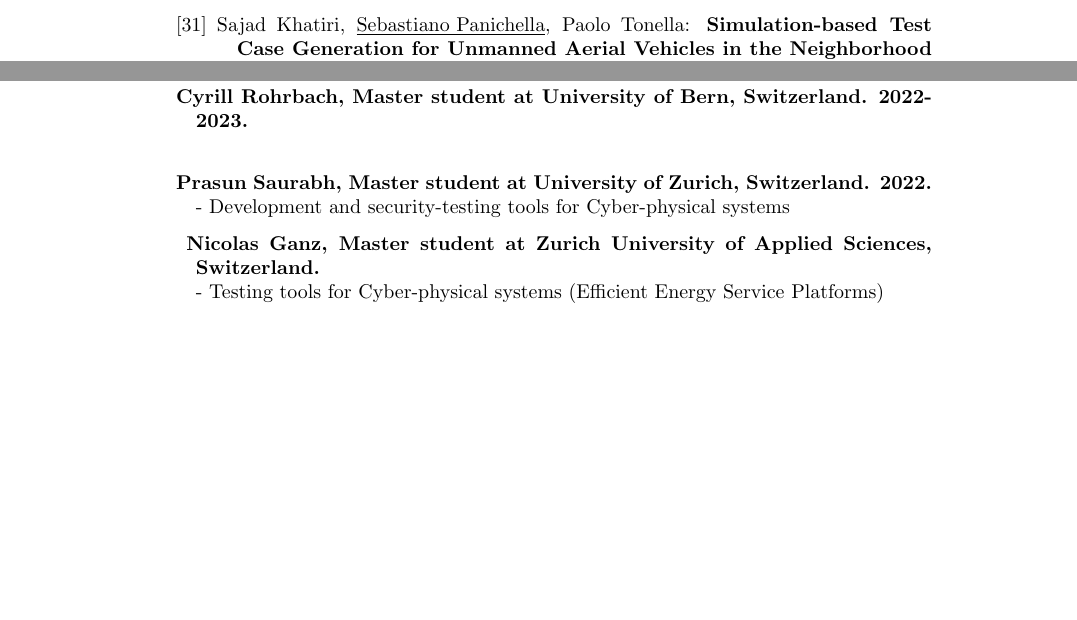
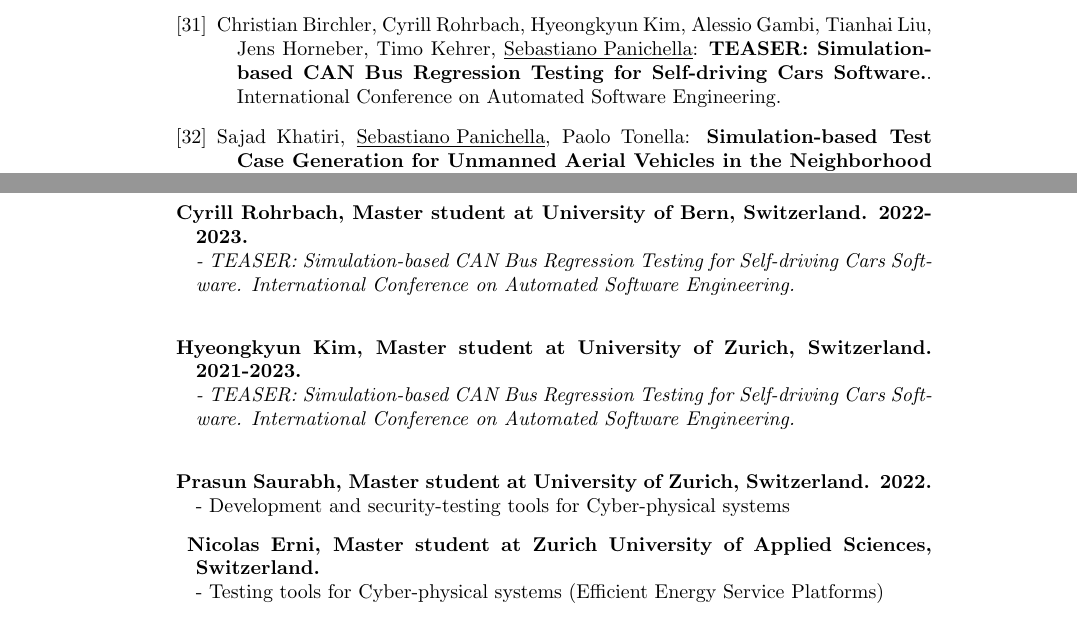
Before and after one commit to spanichella/spanichella.github.io, a LaTeX CV (img/CV/CV.tex): two parts of pages 10 and 24 of 27, joined at a grey line, cut at the place of the change, the shorter picture padded with empty space. Compiled offline with pdfLaTeX.

Commit message:
Add files via upload

```diff
--- a/img/CV/CV.tex
+++ b/img/CV/CV.tex
@@ -463,6 +463,7 @@ In papers marked with (*)  the authors are listed in alphabetic order. %When suc
 \textbf{\\\underline{Conference/Wowkshop Publications after the Ph.D.:}}\\
 \begin{bibenum}
  %\textit{Core RANK: B}.
+   		\item \label{Cm26} Christian Birchler, Cyrill Rohrbach, Hyeongkyun Kim, Alessio Gambi, Tianhai Liu, Jens Horneber, Timo Kehrer, \underline{Sebastiano Panichella}: \textbf{TEASER: Simulation-based CAN Bus Regression Testing for Self-driving Cars Software.}.    International Conference on Automated Software Engineering.
    		\item \label{Cm25} Sajad Khatiri, \underline{Sebastiano Panichella}, Paolo Tonella: \textbf{Simulation-based Test Case Generation for Unmanned Aerial Vehicles in the Neighborhood of Real Flights}.    International Conference on Software Testing, Verification and Validation.
   		\item \label{Cm24} Christian Birchler, Nicolas Ganz, Sajad Khatiri, Alessio Gambi and \underline{Sebastiano Panichella}:  \textbf{Cost-effective Simulation-based Test Selection in Self-driving Cars Software with SDC-Scissor.}  \emph{International Conference on Software Analysis, Evolution, and Reengineering 2022 (SANER)} - \textit{https://ieeexplore.ieee.org/document/9825849}.
   		\item \label{Cm23} Pooja Ruhal, Mathias Birrer, \underline{Sebastiano Panichella}, Mohammad Ghafari, and Oscar Nierstrasz:  \textbf{What do Developers Discuss about Code Comments?}  \emph{International Working Conference on Source Code Analysis and Manipulation 2021 (SCAM)} - \textit{https://doi.org/10.1109/SCAM52516.2021.00027}.
@@ -1105,9 +1107,13 @@ The funding will support and complement the studies of a Ph.D. student working i
 
 \item  \textbf{Maria Asad, Master student at University of Bern, Switzerland. 2022-2023.}\\
 \item  \textbf{Cyrill Rohrbach, Master student at University of Bern, Switzerland. 2022-2023.}\\
+\textit{- TEASER: Simulation-based CAN Bus Regression Testing for Self-driving Cars Software. International Conference on Automated Software Engineering.}\\
+\item  \textbf{Hyeongkyun Kim, Master student at University of Zurich, Switzerland. 2021-2023.}\\
+\textit{- TEASER: Simulation-based CAN Bus Regression Testing for Self-driving Cars Software. International Conference on Automated Software Engineering.}\\
+
 \item  \textbf{Prasun Saurabh, Master student at University of Zurich, Switzerland. 2022.}\\
 - Development and security-testing tools for Cyber-physical systems
-\item  \textbf{ Nicolas Ganz, Master student at Zurich University of Applied Sciences, Switzerland.}\\
+\item  \textbf{ Nicolas Erni, Master student at Zurich University of Applied Sciences, Switzerland.}\\
 - Testing tools for Cyber-physical systems (Efficient Energy Service Platforms)
 \item  \textbf{ Abdlrahman Essa, Master student at University of Zurich, Switzerland.}\\
 - Development and testing tools for Cyber-physical systems
```
Also changed, not shown: img/CV/CV.pdf, img/CV/CV.tex (1 more changed lines).
